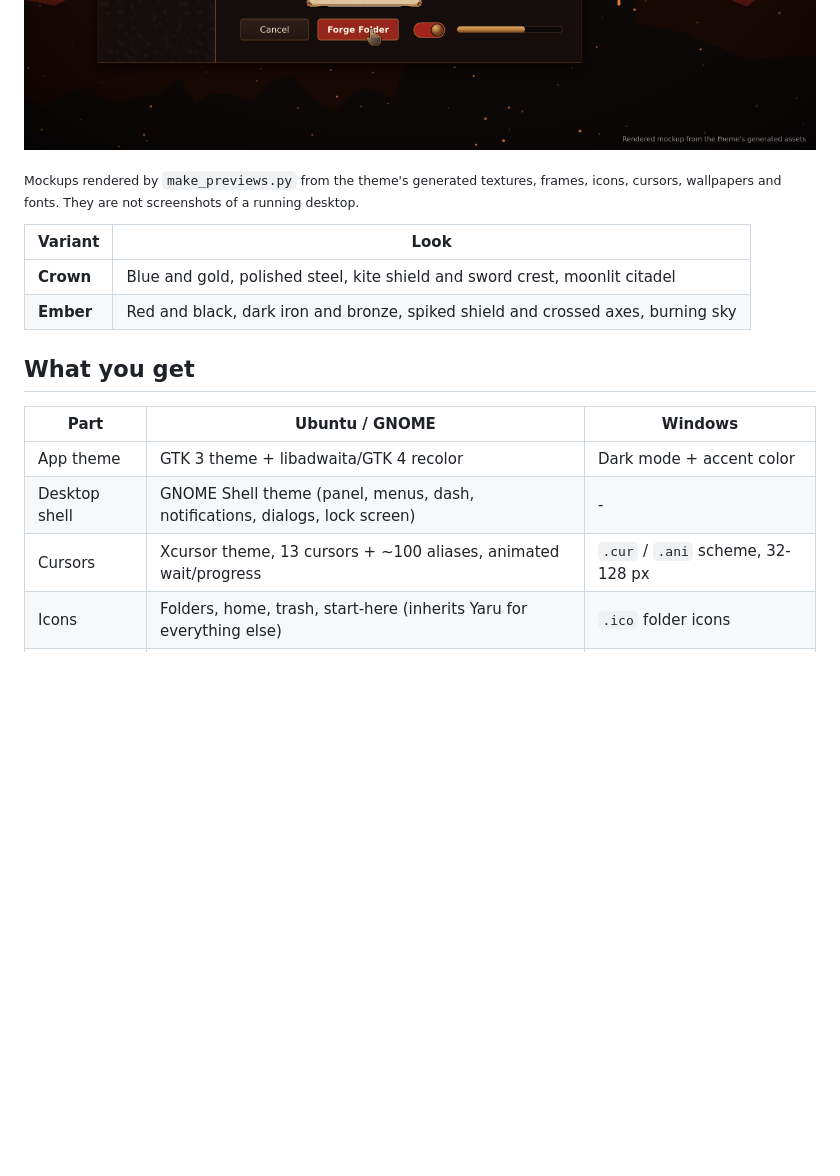
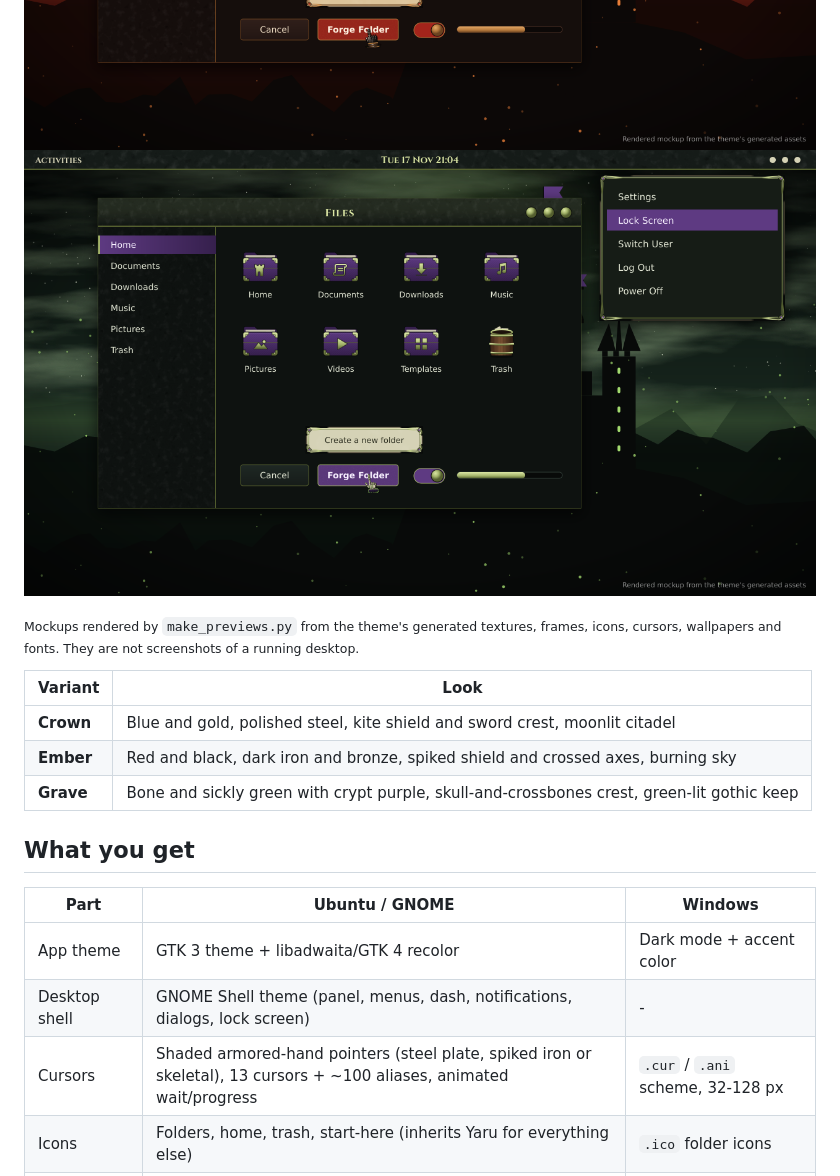
Before and after one commit to thesayedhesham/ironhold, a Markdown page: README.md, the part around one of its changes. GitHub-like rendering; pictures changed too: docs/preview-ember.png, docs/preview-grave.png (added); blank space fills up the shorter version.

```diff
--- a/README.md
+++ b/README.md
@@ -6,6 +6,7 @@ procedurally from code. The theme uses no game assets, logos or trademarks.
 
 ![Crown variant](docs/preview-crown.png)
 ![Ember variant](docs/preview-ember.png)
+![Grave variant](docs/preview-grave.png)
 
 <sub>Mockups rendered by `make_previews.py` from the theme's generated textures, frames, icons, cursors,
 wallpapers and fonts. They are not screenshots of a running desktop.</sub>
@@ -14,6 +15,7 @@ wallpapers and fonts. They are not screenshots of a running desktop.</sub>
 |---|---|
 | **Crown** | Blue and gold, polished steel, kite shield and sword crest, moonlit citadel |
 | **Ember** | Red and black, dark iron and bronze, spiked shield and crossed axes, burning sky |
+| **Grave** | Bone and sickly green with crypt purple, skull-and-crossbones crest, green-lit gothic keep |
 
 ## What you get
 
@@ -21,7 +23,7 @@ wallpapers and fonts. They are not screenshots of a running desktop.</sub>
 |---|---|---|
 | App theme | GTK 3 theme + libadwaita/GTK 4 recolor | Dark mode + accent color |
 | Desktop shell | GNOME Shell theme (panel, menus, dash, notifications, dialogs, lock screen) | - |
-| Cursors | Xcursor theme, 13 cursors + ~100 aliases, animated wait/progress | `.cur` / `.ani` scheme, 32-128 px |
+| Cursors | Shaded armored-hand pointers (steel plate, spiked iron or skeletal), 13 cursors + ~100 aliases, animated wait/progress | `.cur` / `.ani` scheme, 32-128 px |
 | Icons | Folders, home, trash, start-here (inherits Yaru for everything else) | `.ico` folder icons |
 | Wallpapers | 2 per variant, 4K, registered in Settings > Appearance | Same, plus a slideshow |
 | Sounds | freedesktop sound theme, 19 events + aliases | Sound scheme for 21 system events |
```
Also changed, not shown: other parts of README.md (+11 -2 lines), docs/cursors-icons.png, docs/hand-cursors.png (added), docs/preview-crown.png, docs/wallpapers.png, 6 other files.
